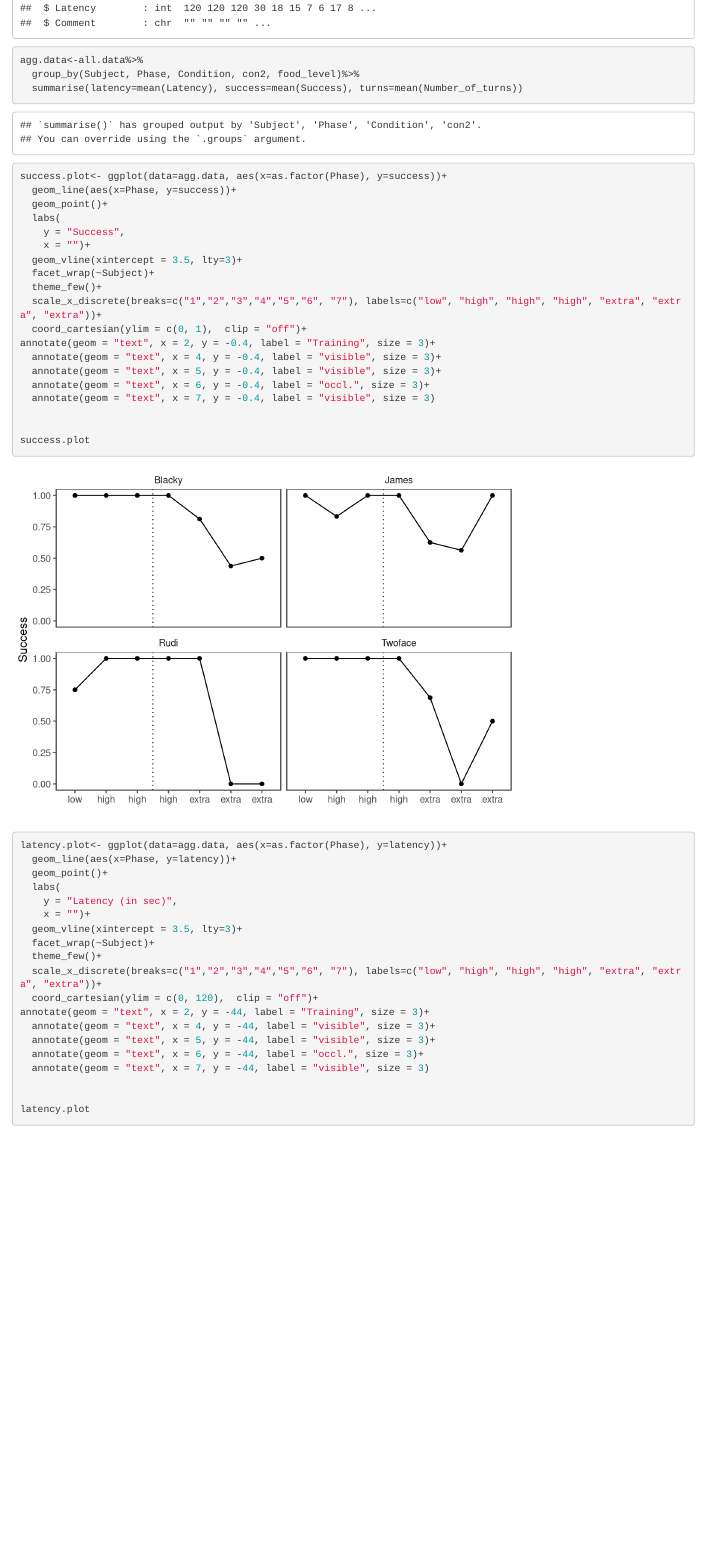
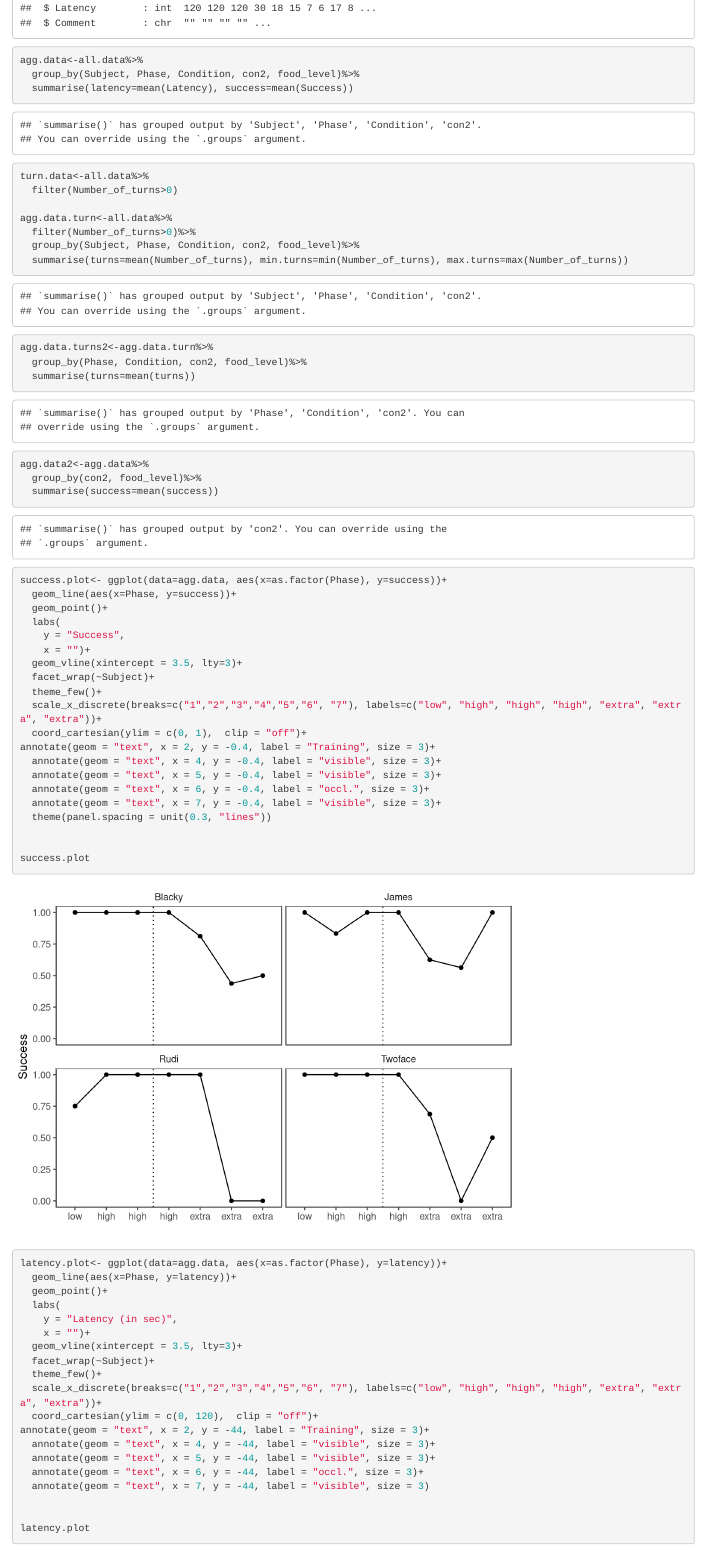
Before and after one commit to cvoelter/otter_problem_solving, an R Markdown document (exp2/Exp2_WOOF_plot_individual.Rmd): the page in a window 1100 px wide, from 480 px down. Rendered offline with R 4.5, knitr and Pandoc, with nearby package versions.

Commit message:
further improvements to the woof figure

````diff
--- a/exp2/Exp2_WOOF_plot_individual.Rmd
+++ b/exp2/Exp2_WOOF_plot_individual.Rmd
@@ -18,7 +18,23 @@ str(all.data)
 
 agg.data<-all.data%>%
   group_by(Subject, Phase, Condition, con2, food_level)%>%
-  summarise(latency=mean(Latency), success=mean(Success), turns=mean(Number_of_turns))
+  summarise(latency=mean(Latency), success=mean(Success))
+
+turn.data<-all.data%>%
+  filter(Number_of_turns>0)
+
+agg.data.turn<-all.data%>%
+  filter(Number_of_turns>0)%>%
+  group_by(Subject, Phase, Condition, con2, food_level)%>%
+  summarise(turns=mean(Number_of_turns), min.turns=min(Number_of_turns), max.turns=max(Number_of_turns))
+
+agg.data.turns2<-agg.data.turn%>%
+  group_by(Phase, Condition, con2, food_level)%>%
+  summarise(turns=mean(turns))
+
+agg.data2<-agg.data%>%
+  group_by(con2, food_level)%>%
+  summarise(success=mean(success))
 ```
 ```{r}
 success.plot<- ggplot(data=agg.data, aes(x=as.factor(Phase), y=success))+
@@ -36,7 +52,8 @@ annotate(geom = "text", x = 2, y = -0.4, label = "Training", size = 3)+
   annotate(geom = "text", x = 4, y = -0.4, label = "visible", size = 3)+
   annotate(geom = "text", x = 5, y = -0.4, label = "visible", size = 3)+
   annotate(geom = "text", x = 6, y = -0.4, label = "occl.", size = 3)+
-  annotate(geom = "text", x = 7, y = -0.4, label = "visible", size = 3)
+  annotate(geom = "text", x = 7, y = -0.4, label = "visible", size = 3)+
+  theme(panel.spacing = unit(0.3, "lines"))
 
 
 success.plot
````
Also changed, not shown: exp2/graphics/Exp2_WOOF_plot_individual.png, exp2/Exp2_WOOF_plot_individual.Rmd (17 more changed lines).
